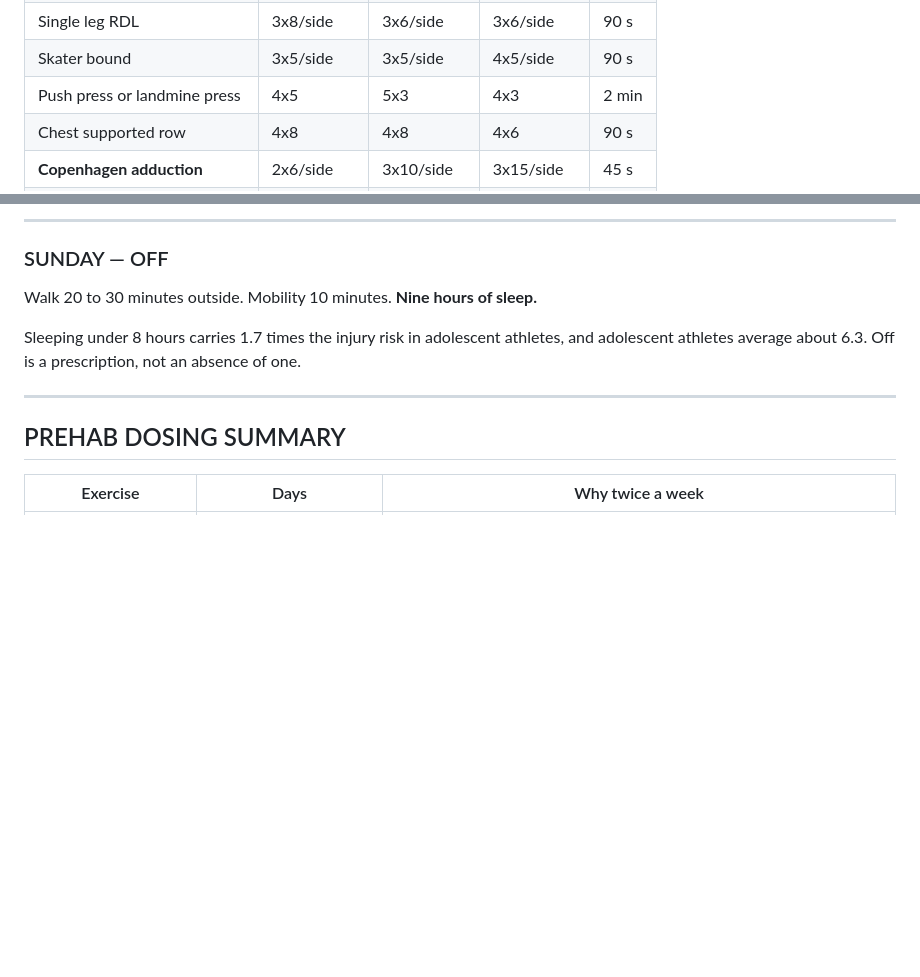
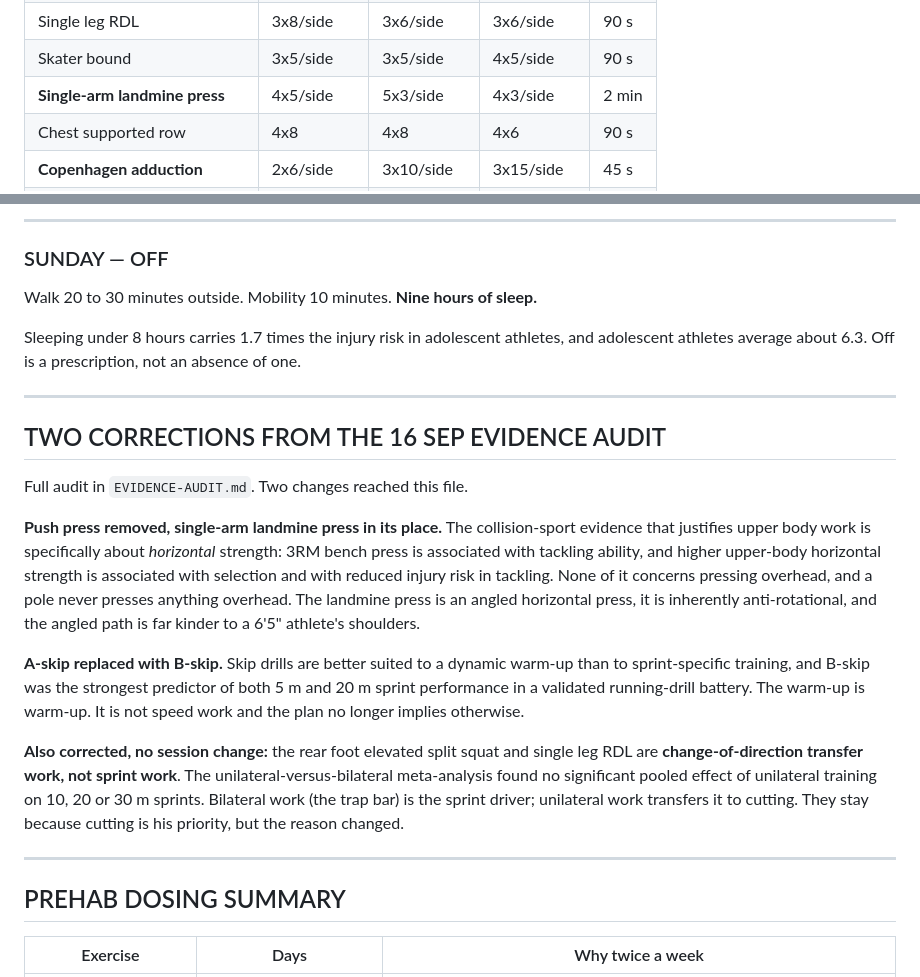
Before and after one commit to fieldingbrookerwork-bit/Research-, a Markdown page: personal/lacrosse/DAILY-SCRIPT.md, 2 parts joined by grey strips. Drawn GitHub-style; blank space fills up the shorter version.

```diff
--- a/personal/lacrosse/DAILY-SCRIPT.md
+++ b/personal/lacrosse/DAILY-SCRIPT.md
@@ -218,7 +218,7 @@ Cooldown 7 min. Eat within 45 min.
 | Trap bar jump | 5x3 @ 45 lb | 5x3 @ 68 lb | 6x3 @ 45 lb | 2 min |
 | Single leg RDL | 3x8/side | 3x6/side | 3x6/side | 90 s |
 | Skater bound | 3x5/side | 3x5/side | 4x5/side | 90 s |
-| Push press or landmine press | 4x5 | 5x3 | 4x3 | 2 min |
+| **Single-arm landmine press** | 4x5/side | 5x3/side | 4x3/side | 2 min |
 | Chest supported row | 4x8 | 4x8 | 4x6 | 90 s |
 | **Copenhagen adduction** | 2x6/side | 3x10/side | 3x15/side | 45 s |
 | Tibialis raise | 3x15 | 3x15 | 3x20 | 45 s |
@@ -293,6 +293,31 @@ Walk 20 to 30 minutes outside. Mobility 10 minutes. **Nine hours of sleep.**
 
 Sleeping under 8 hours carries 1.7 times the injury risk in adolescent athletes, and
 adolescent athletes average about 6.3. Off is a prescription, not an absence of one.
+
+---
+
+## TWO CORRECTIONS FROM THE 16 SEP EVIDENCE AUDIT
+
+Full audit in `EVIDENCE-AUDIT.md`. Two changes reached this file.
+
+**Push press removed, single-arm landmine press in its place.** The collision-sport evidence
+that justifies upper body work is specifically about *horizontal* strength: 3RM bench press
+is associated with tackling ability, and higher upper-body horizontal strength is associated
+with selection and with reduced injury risk in tackling. None of it concerns pressing
+overhead, and a pole never presses anything overhead. The landmine press is an angled
+horizontal press, it is inherently anti-rotational, and the angled path is far kinder to a
+6'5" athlete's shoulders.
+
+**A-skip replaced with B-skip.** Skip drills are better suited to a dynamic warm-up than to
+sprint-specific training, and B-skip was the strongest predictor of both 5 m and 20 m sprint
+performance in a validated running-drill battery. The warm-up is warm-up. It is not speed work
+and the plan no longer implies otherwise.
+
+**Also corrected, no session change:** the rear foot elevated split squat and single leg RDL
+are **change-of-direction transfer work, not sprint work**. The unilateral-versus-bilateral
+meta-analysis found no significant pooled effect of unilateral training on 10, 20 or 30 m
+sprints. Bilateral work (the trap bar) is the sprint driver; unilateral work transfers it to
+cutting. They stay because cutting is his priority, but the reason changed.
 
 ---
 
```
Also changed, not shown: other parts of personal/lacrosse/DAILY-SCRIPT.md (+1 -1 lines), personal/lacrosse/D1-DEFENSE-PLAN.md (+10 -4 lines), personal/lacrosse/EVIDENCE-AUDIT.md (added, +147 -0 lines).
